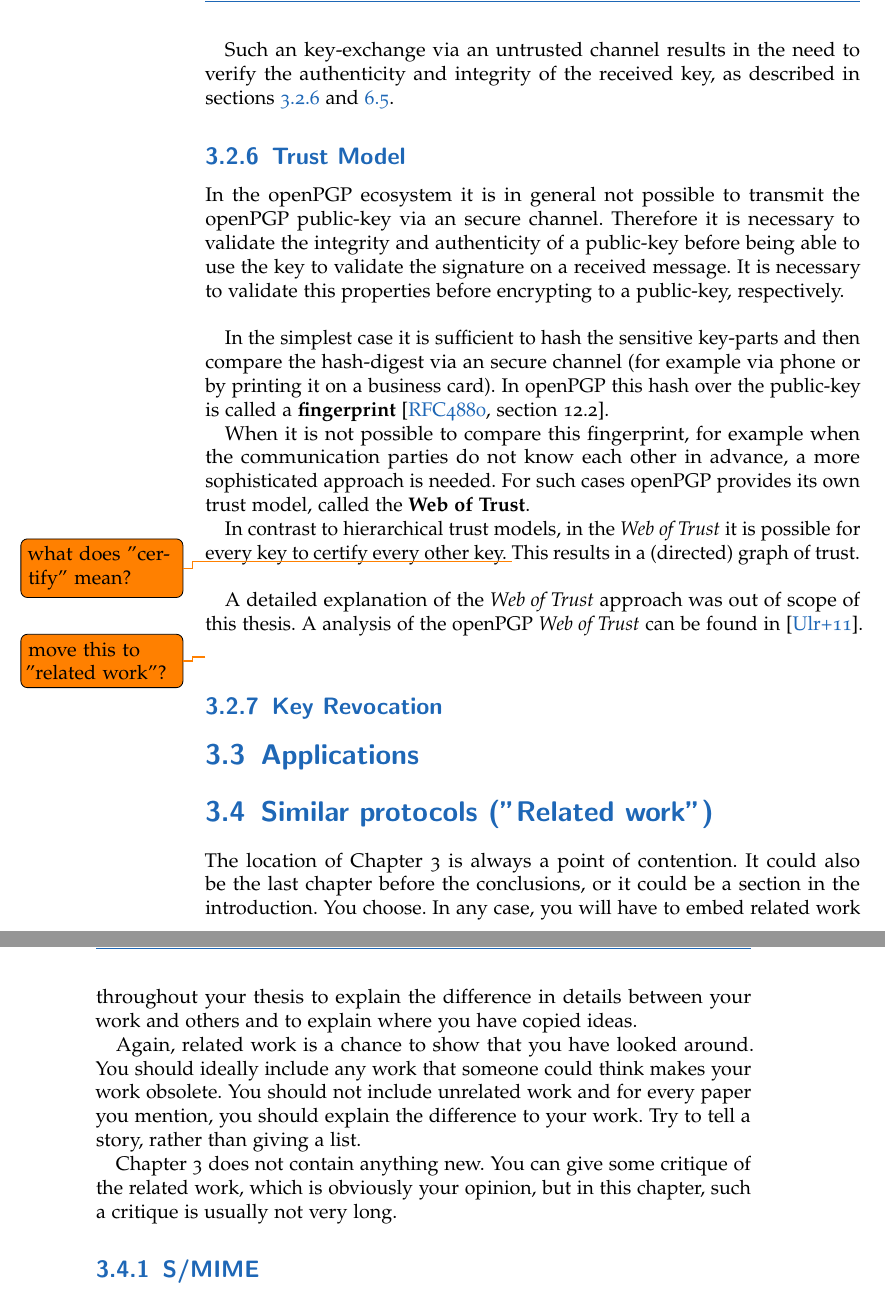
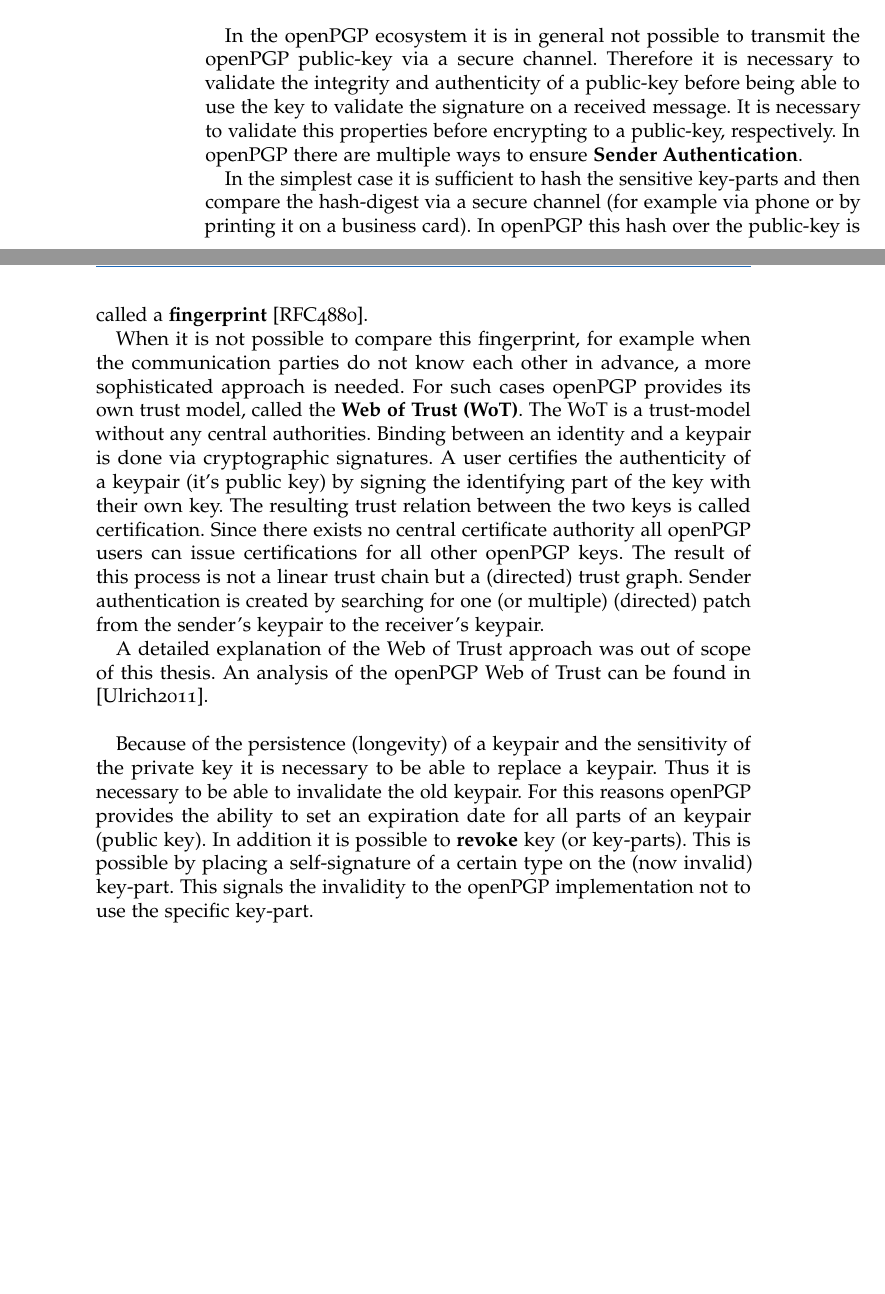
Before and after one commit to stefan2904/bakk-thesis, a LaTeX thesis (main.tex, which reads 3-openPGP.tex): two parts of pages 14 and 15 of 32, joined at a grey line, cut at the place of the change, the shorter picture padded with empty space. Compiled offline with pdfLaTeX; an older LaTeX class or package is replaced by its successor.

Commit message:
rewriting of openPGP chapter

```diff
--- a/3-openPGP.tex
+++ b/3-openPGP.tex
@@ -46,64 +30,18 @@ Another way to distribute openPGP public keys is by publishing them to a designa
-Such an key-exchange via an untrusted channel results in the need to verify the authenticity and integrity of the received key, as described in sections \ref{section:openpgp:trustmodel} and \ref{section:concerns:usability}.
-
-\subsection{Trust Model} \label{section:openpgp:trustmodel}
-
-In the openPGP ecosystem it is in general not possible to transmit the openPGP public-key via an secure channel. Therefore it is necessary to validate the integrity and authenticity of a public-key before being able to use the key to validate the signature on a received message. It is necessary to validate this properties before encrypting to a public-key, respectively. \\
-
-In the simplest case it is sufficient to hash the sensitive key-parts and then compare the hash-digest via an secure channel (for example via phone or by printing it on a business card). In openPGP this hash over the public-key is called a \textbf{fingerprint} \citep[section 12.2]{RFC4880}.
-
-When it is not possible to compare this fingerprint, for example when the communication parties do not know each other in advance, a more sophisticated approach is needed. For such cases openPGP provides its own trust model, called the \textbf{Web of Trust}.
-
-In contrast to hierarchical trust models, in the \textit{Web of Trust} it is possible for every key to certify every other key. \todo{what does "certify" mean?}
-This results in a (directed) graph of trust. \\
-
-% expail WoT here?
-
-A detailed explanation of the \textit{Web of Trust} approach was out of scope of this thesis. A analysis of the openPGP \textit{Web of Trust} can be found in \cite{Ulrich2011}. \todo{move this to "related work"?}
-
-\subsection{Key Revocation}
+Message \textbf{Confidentiality} is ensured by first encrypting data using and symmetric cipher using a session key generated randomly for every encryption. The (symmetric) session key is then encrypted using the (asymmetric) public key of the receiver. The resulting encrypted session key is then prepended to the encrypted data and send to the receiver. The sender uses their (asymmetric) private key to decrypt the encrypted (symmetric) session key. The decrypted session key is then used to decrypt the actual data.\\
 
 
+Message \textbf{Integrity} is provided by first forming a digital signature of the (plaintext) data. This is done by first calculating the hash of the data. Then the hash is signed using the private key of the sender. Afterward the calculated signature together with the encrypted data is send to the receiver. The receiver then uses their private key to encrypt the data. After that they are able to verify the integrity using the signature and the public key of the sender.
+
+To encrypt a message the openPGP public key of the designated receiver is needed. To verify the signature of a received message, the openPGP public key of the sender is needed, respectively. OpenPGP users therefore have to distribute their openPGP public keys. The easiest way to do perform this \textbf{key-exchange} is by sending the openPGP public key along with every message or by publishing it on a website. Another way to distribute openPGP public keys is by publishing them to a designated key directory, a so called \textbf{key-server}. \\
 
 
+In the openPGP ecosystem it is in general not possible to transmit the openPGP public-key via a secure channel. Therefore it is necessary to validate the integrity and authenticity of a public-key before being able to use the key to validate the signature on a received message. It is necessary to validate this properties before encrypting to a public-key, respectively. In openPGP there are multiple ways to ensure \textbf{Sender Authentication}.
+
+In the simplest case it is sufficient to hash the sensitive key-parts and then compare the hash-digest via a secure channel (for example via phone or by printing it on a business card). In openPGP this hash over the public-key is called a \textbf{fingerprint} [RFC4880].
+
+When it is not possible to compare this fingerprint, for example when the communication parties do not know each other in advance, a more sophisticated approach is needed. For such cases openPGP provides its own trust model, called the \textbf{Web of Trust (WoT)}. The WoT is a trust-model without any central authorities. Binding between an identity and a keypair is done via cryptographic signatures. A user certifies the authenticity of a keypair (it's public key) by signing the identifying part of the key with their own key. The resulting trust relation between the two keys is called certification. Since there exists no central certificate authority all openPGP users can issue certifications for all other openPGP keys. The result of this process is not a linear trust chain but a (directed) trust graph. Sender authentication is created by searching for one (or multiple) (directed) patch from the sender's keypair to the receiver's keypair.
+
+A detailed explanation of the Web of Trust approach was out of scope of this thesis. An analysis of the openPGP Web of Trust can be found in [Ulrich2011]. \\
 
 
-
-% maybe not / shorter (in one section without subsection?):
-
-\section{Applications}
-
-%\subsection{E-Mail and PGP/Mime}
-
-%\subsection{TLS}
-
-%\section{Implementations}
-
-%\subsection{PGP}
-
-%\subsection{GnuPG / Gpg4win}
-
-%\subsection{BouncyCastle}
-
-%\subsection{APG}
-
-\section{Similar protocols ("Related work")}
-
-The location of Chapter 3 is always a point of contention. It
-could also be the last chapter before the conclusions, or it could
-be a section in the introduction. You choose. In any case, you will
-have to embed related work throughout your thesis to explain
-the difference in details between your work and others and to
-explain where you have copied ideas.
-
-Again, related work is a chance to show that you have looked
-around. You should ideally include any work that someone could
-think makes your work obsolete. You should not include unrelated
-work and for every paper you mention, you should explain the
-difference to your work. Try to tell a story, rather than giving a
-list.
-
-Chapter 3 does not contain anything new. You can give some critique
-of the related work, which is obviously your opinion, but in this
-chapter, such a critique is usually not very long.
-
-\subsection{S/MIME}
+Because of the persistence (longevity) of a keypair and the sensitivity of the private key it is necessary to be able to replace a keypair. Thus it is necessary to be able to invalidate the old keypair. For this reasons openPGP provides the ability to set an expiration date for all parts of an keypair (public key). In addition it is possible to \textbf{revoke} key (or key-parts). This is possible by placing a self-signature of a certain type on the (now invalid) key-part. This signals the invalidity to the openPGP implementation not to use the specific key-part.
```
Also changed, not shown: 3-openPGP.tex (46 more changed lines).
